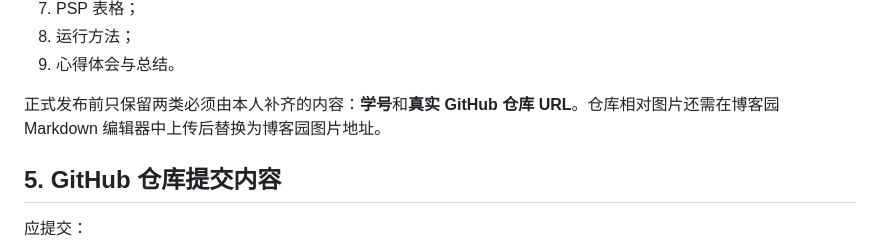
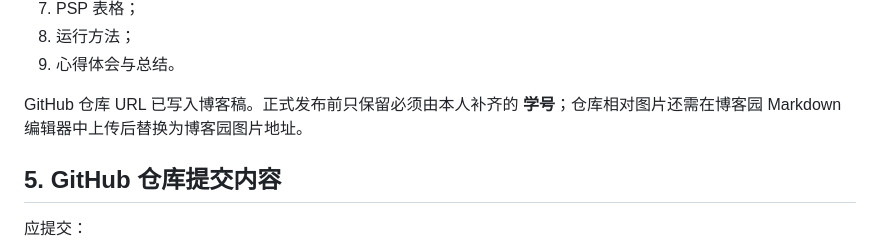
Before and after one commit to endlessmaybe/neon-arrow-nexus, a Markdown page: docs/ASSIGNMENT_REQUIREMENTS.md, the part around the change. Rendered like a GitHub page.

```diff
--- a/docs/ASSIGNMENT_REQUIREMENTS.md
+++ b/docs/ASSIGNMENT_REQUIREMENTS.md
@@ -52,7 +52,7 @@
 8. 运行方法；
 9. 心得体会与总结。
 
-正式发布前只保留两类必须由本人补齐的内容：**学号**和**真实 GitHub 仓库 URL**。仓库相对图片还需在博客园 Markdown 编辑器中上传后替换为博客园图片地址。
+GitHub 仓库 URL 已写入博客稿。正式发布前只保留必须由本人补齐的 **学号**；仓库相对图片还需在博客园 Markdown 编辑器中上传后替换为博客园图片地址。
 
 ## 5. GitHub 仓库提交内容
 
```
Also changed, not shown: docs/BLOG_DRAFT.md (+1 -1 lines).
